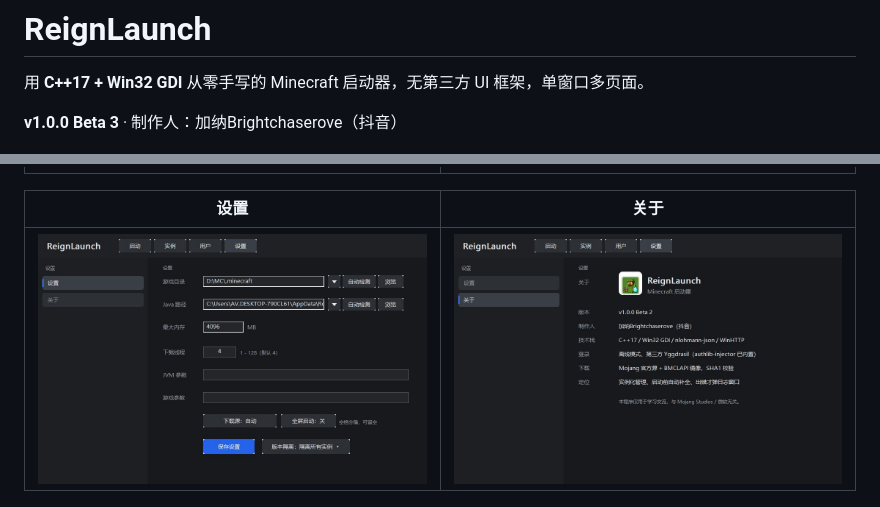
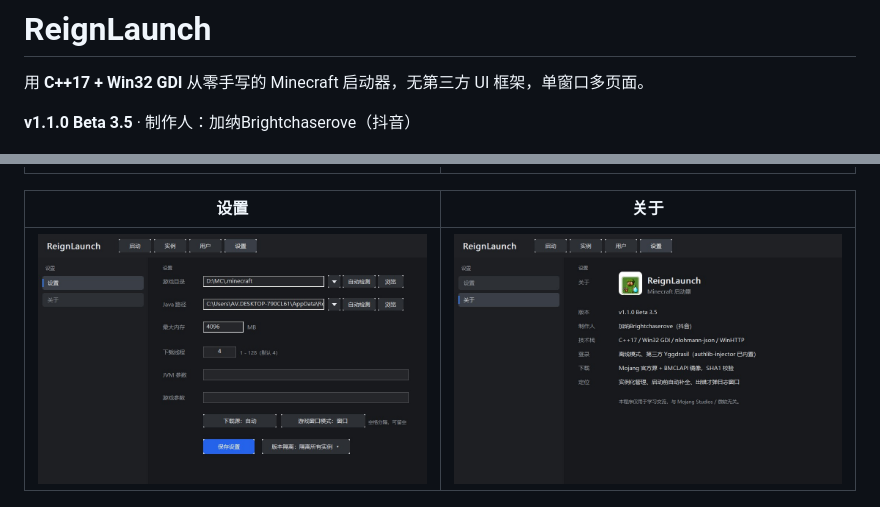
Before and after one commit to ShadowForgekin/ReignLaunch, a Markdown page: README.md, 2 parts joined by grey strips. Rendered like a GitHub page; pictures changed too: screenshots/ui_about.jpg, screenshots/ui_settings.jpg.

Commit message:
feat: game window mode (window/maximized/fullscreen); v1.1.0 Beta 3.5

```diff
--- a/README.md
+++ b/README.md
@@ -2,7 +2,7 @@
 
 用 **C++17 + Win32 GDI** 从零手写的 Minecraft 启动器，无第三方 UI 框架，单窗口多页面。
 
-**v1.0.0 Beta 3** · 制作人：加纳Brightchaserove（抖音）
+**v1.1.0 Beta 3.5** · 制作人：加纳Brightchaserove（抖音）
 
 ![启动页](screenshots/ui_launch.jpg)
 
```
Also changed, not shown: 2 other files.
